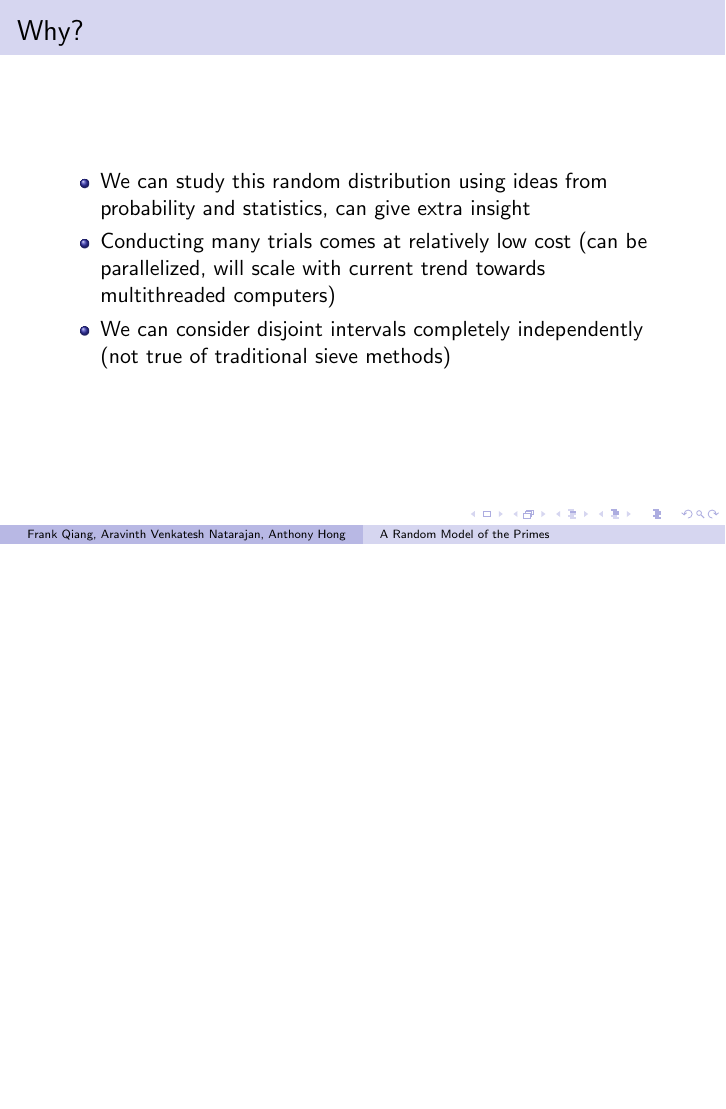
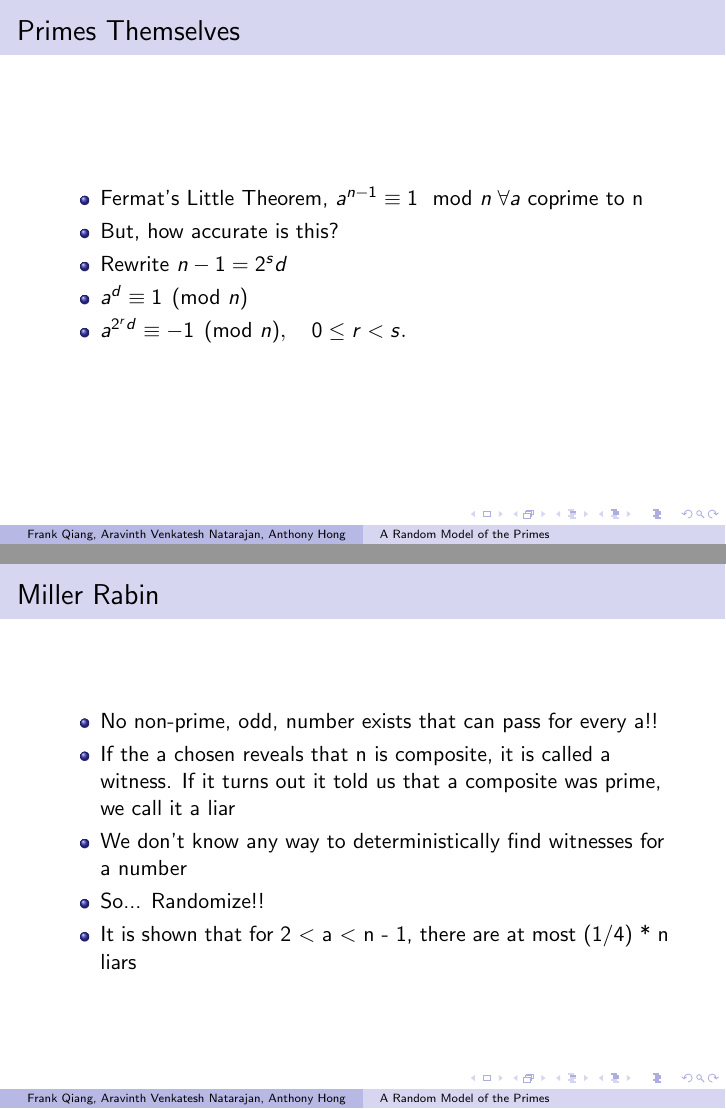
Before and after one commit to TheToasterMonster/cs2051-project, LaTeX slides (presentation/Presentation.tex): page 6 of 6 before the commit and pages 7 and 8 of 12 after it, the two joined at a grey line, the shorter picture padded with empty space. Compiled offline with pdfLaTeX.

Commit message:
Added slides on primes. Feel free to remove the slides on 'Other Primality Tests'

```diff
--- a/presentation/Presentation.tex
+++ b/presentation/Presentation.tex
@@ -63,4 +63,21 @@
     \item We can consider disjoint intervals completely independently (not true of traditional sieve methods)
   \end{itemize}
 \end{frame}
-
+\begin{frame}{Primes Themselves}
+\begin{itemize}
+    \item Fermat's Little Theorem, $a^{n - 1} \equiv 1 \mod n \; \forall a$ coprime to n
+    \item But, how accurate is this?
+    \item Rewrite $n - 1 = 2^s d$
+    \item $a^d \equiv 1 \pmod{n}$
+    \item $a^{2^r d} \equiv -1 \pmod{n}, \quad 0 \leq r < s.$
+\end{itemize}
+\end{frame}
+\begin{frame}{Miller Rabin}
+\begin{itemize}
+    \item No non-prime, odd, number exists that can pass for every a!!
+    \item If the a chosen reveals that n is composite, it is called a witness. If it turns out it told us that a composite was prime, we call it a liar
+    \item We don't know any way to deterministically find witnesses for a number
+    \item So... Randomize!!
+    \item It is shown that for 2 $<$ a $<$ n - 1, there are at most (1/4) * n liars
+\end{itemize}
+\end{frame}
```
Also changed, not shown: presentation/Presentation.tex (26 more changed lines).
